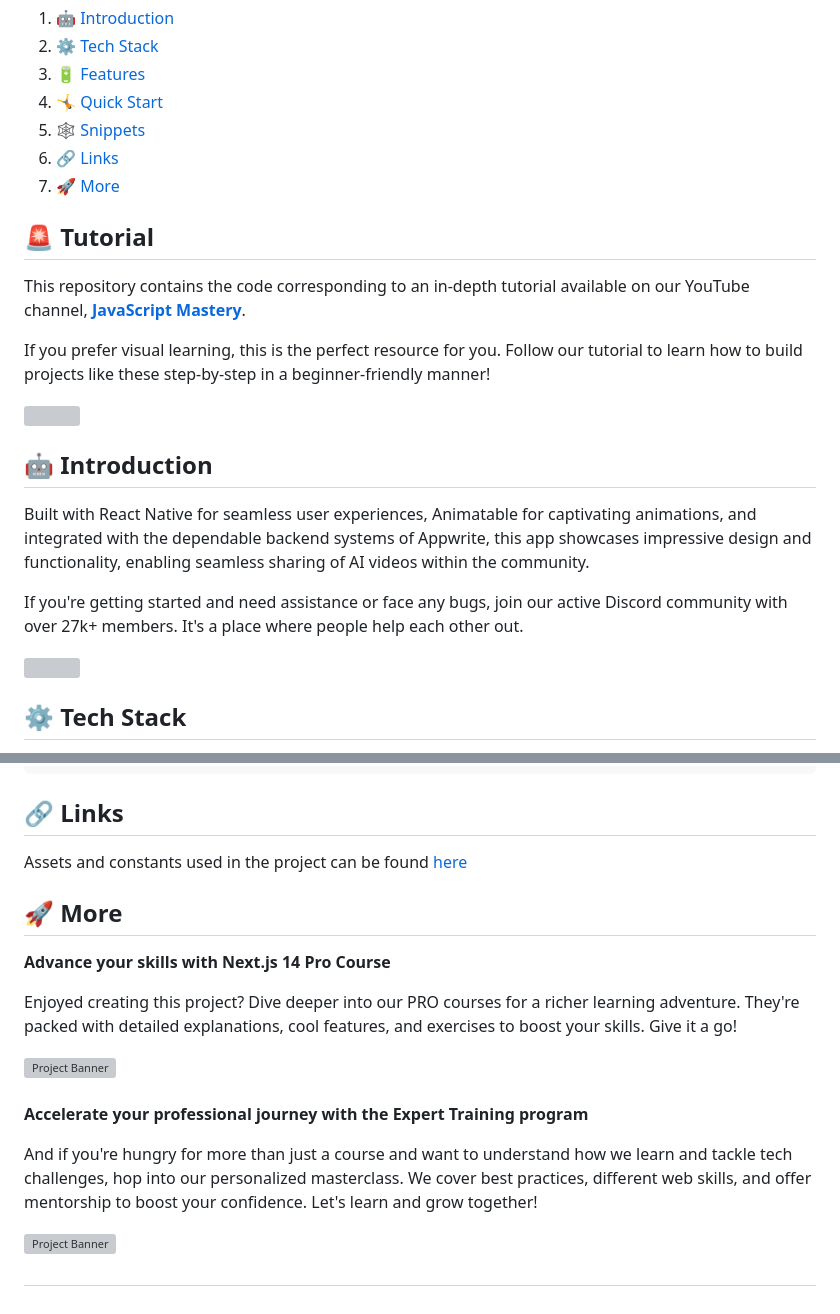
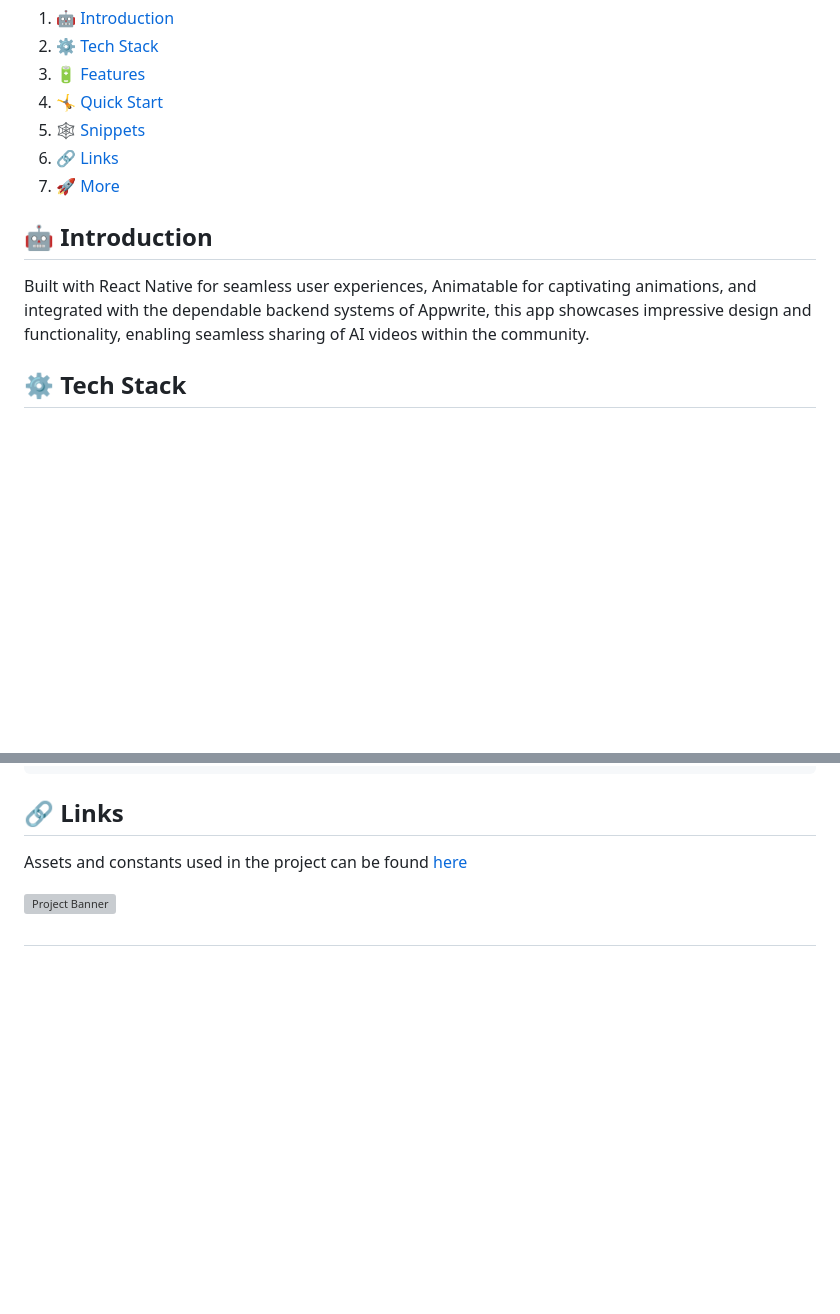
Before and after one commit to Zidasss/React_AORA_MobileApp, a Markdown page: README.md, 2 parts joined by grey strips. Drawn GitHub-style; folded sections open; blank space fills up the shorter version; grey boxes are pictures that could not be loaded.

```diff
--- a/README.md
+++ b/README.md
@@ -28,22 +8,10 @@
 6. 🔗 [Links](#links)
 7. 🚀 [More](#more)
 
-## 🚨 Tutorial
-
-This repository contains the code corresponding to an in-depth tutorial available on our YouTube channel, <a href="https://www.youtube.com/@javascriptmastery/videos" target="_blank"><b>JavaScript Mastery</b></a>.
-
-If you prefer visual learning, this is the perfect resource for you. Follow our tutorial to learn how to build projects like these step-by-step in a beginner-friendly manner!
-
-<a href="https://youtu.be/ZBCUegTZF7M?si=ubt0vk70lSjt6DCs" target="_blank"><img src="https://github.com/sujatagunale/EasyRead/assets/151519281/1736fca5-a031-4854-8c09-bc110e3bc16d" /></a>
-
 ## <a name="introduction">🤖 Introduction</a>
 
 Built with React Native for seamless user experiences, Animatable for captivating animations, and integrated with the dependable backend systems of Appwrite,
 this app showcases impressive design and functionality, enabling seamless sharing of AI videos within the community.
-
-If you're getting started and need assistance or face any bugs, join our active Discord community with over 27k+ members. It's a place where people help each other out.
-
-<a href="https://discord.com/invite/n6EdbFJ" target="_blank"><img src="https://github.com/sujatagunale/EasyRead/assets/151519281/618f4872-1e10-42da-8213-1d69e486d02e" /></a>
 
 ## <a name="tech-stack">⚙️ Tech Stack</a>
 
@@ -273,22 +241,6 @@ const videos = [
 
 Assets and constants used in the project can be found [here](https://drive.google.com/drive/folders/1pckq7VAoqZlmsEfYaSsDltmQSESKm8h7?usp=sharing)
 
-## <a name="more">🚀 More</a>
-
-**Advance your skills with Next.js 14 Pro Course**
-
-Enjoyed creating this project? Dive deeper into our PRO courses for a richer learning adventure. They're packed with detailed explanations, cool features, and exercises to boost your skills. Give it a go!
-
-<a href="https://jsmastery.pro/next14" target="_blank">
-<img src="https://github.com/sujatagunale/EasyRead/assets/151519281/557837ce-f612-4530-ab24-189e75133c71" alt="Project Banner">
-</a>
-
-<br />
-<br />
-
-**Accelerate your professional journey with the Expert Training program**
-
-And if you're hungry for more than just a course and want to understand how we learn and tackle tech challenges, hop into our personalized masterclass. We cover best practices, different web skills, and offer mentorship to boost your confidence. Let's learn and grow together!
 
 <a href="https://www.jsmastery.pro/masterclass" target="_blank">
 <img src="https://github.com/sujatagunale/EasyRead/assets/151519281/fed352ad-f27b-400d-9b8f-c7fe628acb84" alt="Project Banner">
```
Also changed, not shown: other parts of README.md (+0 -20 lines).
